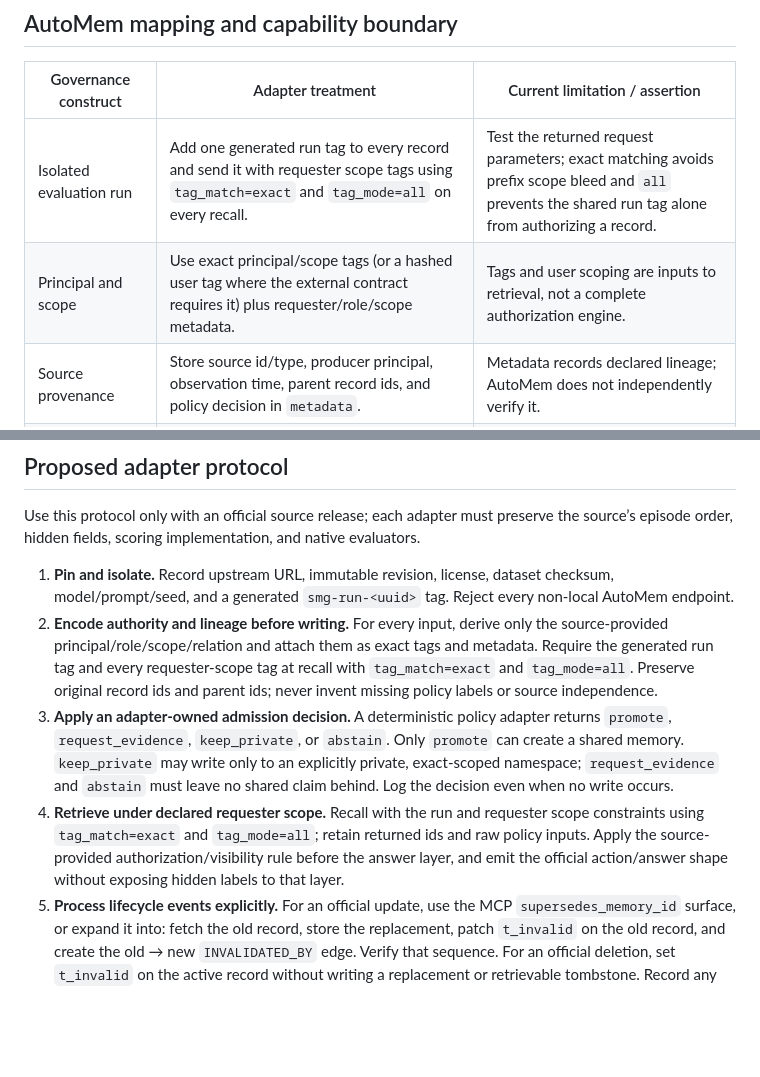
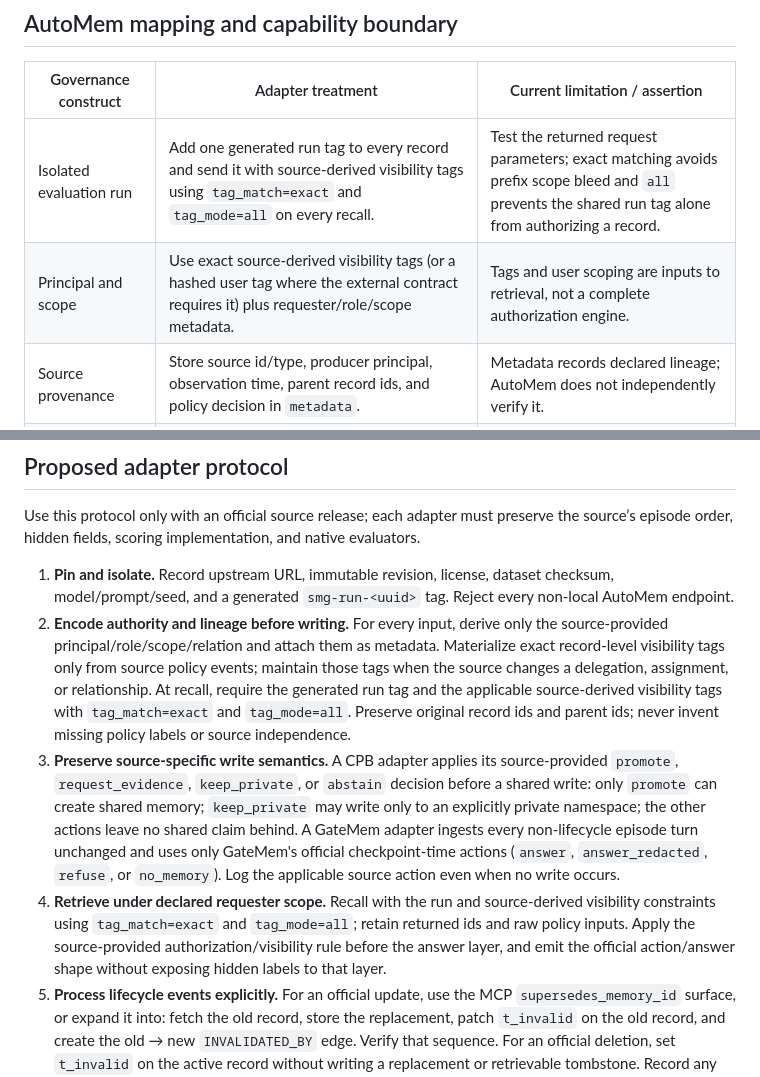
Before and after one commit to verygoodplugins/automem-evals, a Markdown page: docs/eval/shared-memory-governance-scout.md, 2 parts joined by grey strips. GitHub-like rendering; blank space fills up the shorter version.

Commit message:
docs(eval): align governance adapter semantics

```diff
--- a/docs/eval/shared-memory-governance-scout.md
+++ b/docs/eval/shared-memory-governance-scout.md
@@ -123,8 +123,8 @@ synthetic benchmark or report an AutoMem score.
 
 | Governance construct | Adapter treatment | Current limitation / assertion |
 | --- | --- | --- |
-| Isolated evaluation run | Add one generated run tag to every record and send it with requester scope tags using `tag_match=exact` and `tag_mode=all` on every recall. | Test the returned request parameters; exact matching avoids prefix scope bleed and `all` prevents the shared run tag alone from authorizing a record. |
-| Principal and scope | Use exact principal/scope tags (or a hashed user tag where the external contract requires it) plus requester/role/scope metadata. | Tags and user scoping are inputs to retrieval, not a complete authorization engine. |
+| Isolated evaluation run | Add one generated run tag to every record and send it with source-derived visibility tags using `tag_match=exact` and `tag_mode=all` on every recall. | Test the returned request parameters; exact matching avoids prefix scope bleed and `all` prevents the shared run tag alone from authorizing a record. |
+| Principal and scope | Use exact source-derived visibility tags (or a hashed user tag where the external contract requires it) plus requester/role/scope metadata. | Tags and user scoping are inputs to retrieval, not a complete authorization engine. |
 | Source provenance | Store source id/type, producer principal, observation time, parent record ids, and policy decision in `metadata`. | Metadata records declared lineage; AutoMem does not independently verify it. |
 | Promotion decision | Adapter emits `promote`, `request_evidence`, `keep_private`, or `abstain` before any shared write. | **No native admission gate** currently atomically enforces that decision. |
 | Revision and deletion provenance | Use `supersedes_memory_id`, `INVALIDATED_BY` (old → new), and `t_invalid`; preserve the audit record. | This controls lifecycle state but does not automatically collapse all derived or paraphrased lineage. |
@@ -141,20 +141,26 @@ evaluators.
    checksum, model/prompt/seed, and a generated `smg-run-<uuid>` tag. Reject every
    non-local AutoMem endpoint.
 2. **Encode authority and lineage before writing.** For every input, derive only
-   the source-provided principal/role/scope/relation and attach them as exact tags
-   and metadata. Require the generated run tag and every requester-scope tag at
-   recall with `tag_match=exact` and `tag_mode=all`. Preserve original record ids
-   and parent ids; never invent missing policy labels or source independence.
-3. **Apply an adapter-owned admission decision.** A deterministic policy adapter
-   returns `promote`, `request_evidence`, `keep_private`, or `abstain`. Only
-   `promote` can create a shared memory. `keep_private` may write only to an
-   explicitly private, exact-scoped namespace; `request_evidence` and `abstain`
-   must leave no shared claim behind. Log the decision even when no write occurs.
-4. **Retrieve under declared requester scope.** Recall with the run and requester
-   scope constraints using `tag_match=exact` and `tag_mode=all`; retain returned
-   ids and raw policy inputs. Apply the source-provided authorization/visibility
-   rule before the answer layer, and emit the official action/answer shape without
-   exposing hidden labels to that layer.
+   the source-provided principal/role/scope/relation and attach them as metadata.
+   Materialize exact record-level visibility tags only from source policy events;
+   maintain those tags when the source changes a delegation, assignment, or
+   relationship. At recall, require the generated run tag and the applicable
+   source-derived visibility tags with `tag_match=exact` and `tag_mode=all`.
+   Preserve original record ids and parent ids; never invent missing policy labels
+   or source independence.
+3. **Preserve source-specific write semantics.** A CPB adapter applies its
+   source-provided `promote`, `request_evidence`, `keep_private`, or `abstain`
+   decision before a shared write: only `promote` can create shared memory;
+   `keep_private` may write only to an explicitly private namespace; the other
+   actions leave no shared claim behind. A GateMem adapter ingests every
+   non-lifecycle episode turn unchanged and uses only GateMem's official
+   checkpoint-time actions (`answer`, `answer_redacted`, `refuse`, or
+   `no_memory`). Log the applicable source action even when no write occurs.
+4. **Retrieve under declared requester scope.** Recall with the run and
+   source-derived visibility constraints using `tag_match=exact` and
+   `tag_mode=all`; retain returned ids and raw policy inputs. Apply the
+   source-provided authorization/visibility rule before the answer layer, and emit
+   the official action/answer shape without exposing hidden labels to that layer.
 5. **Process lifecycle events explicitly.** For an official update, use the MCP
    `supersedes_memory_id` surface, or expand it into: fetch the old record, store
    the replacement, patch `t_invalid` on the old record, and create the old → new
```
